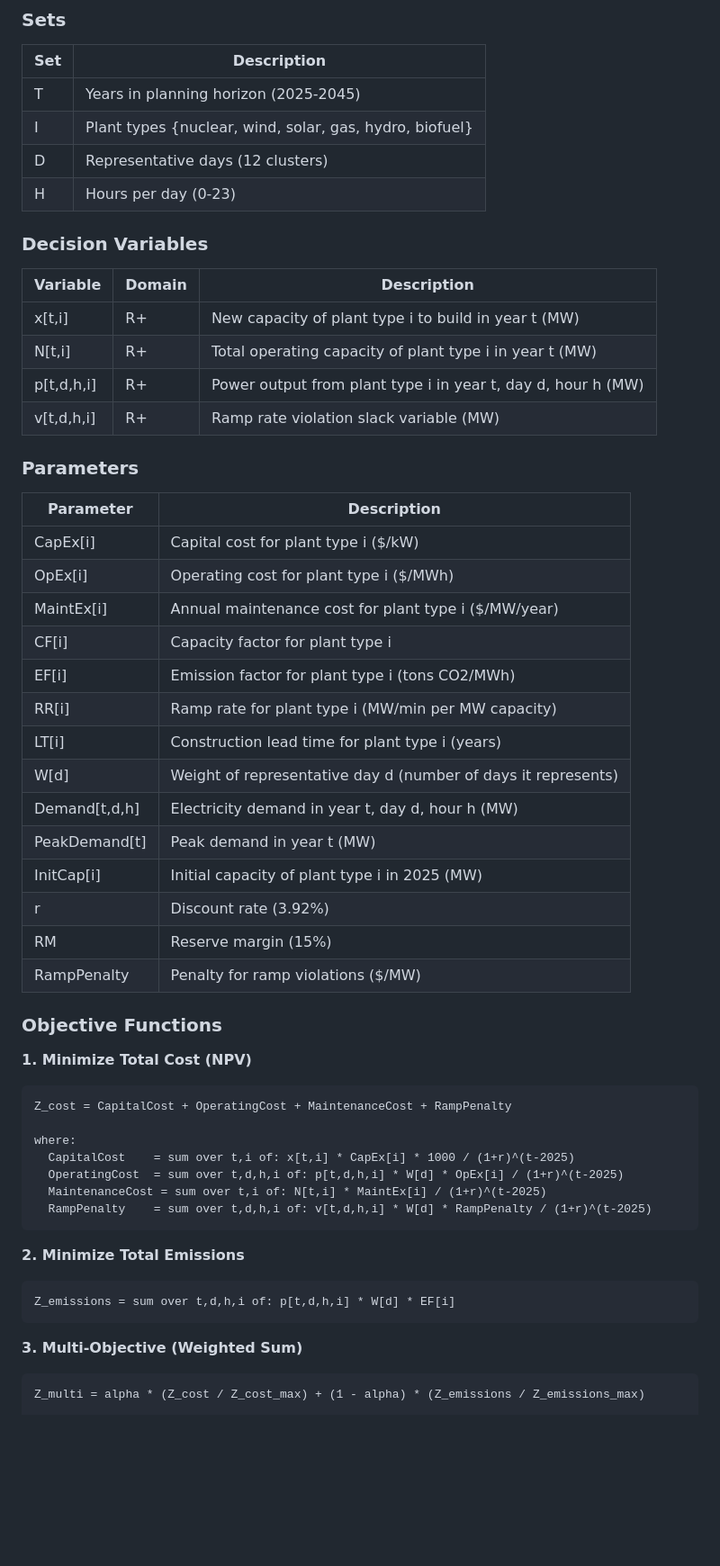
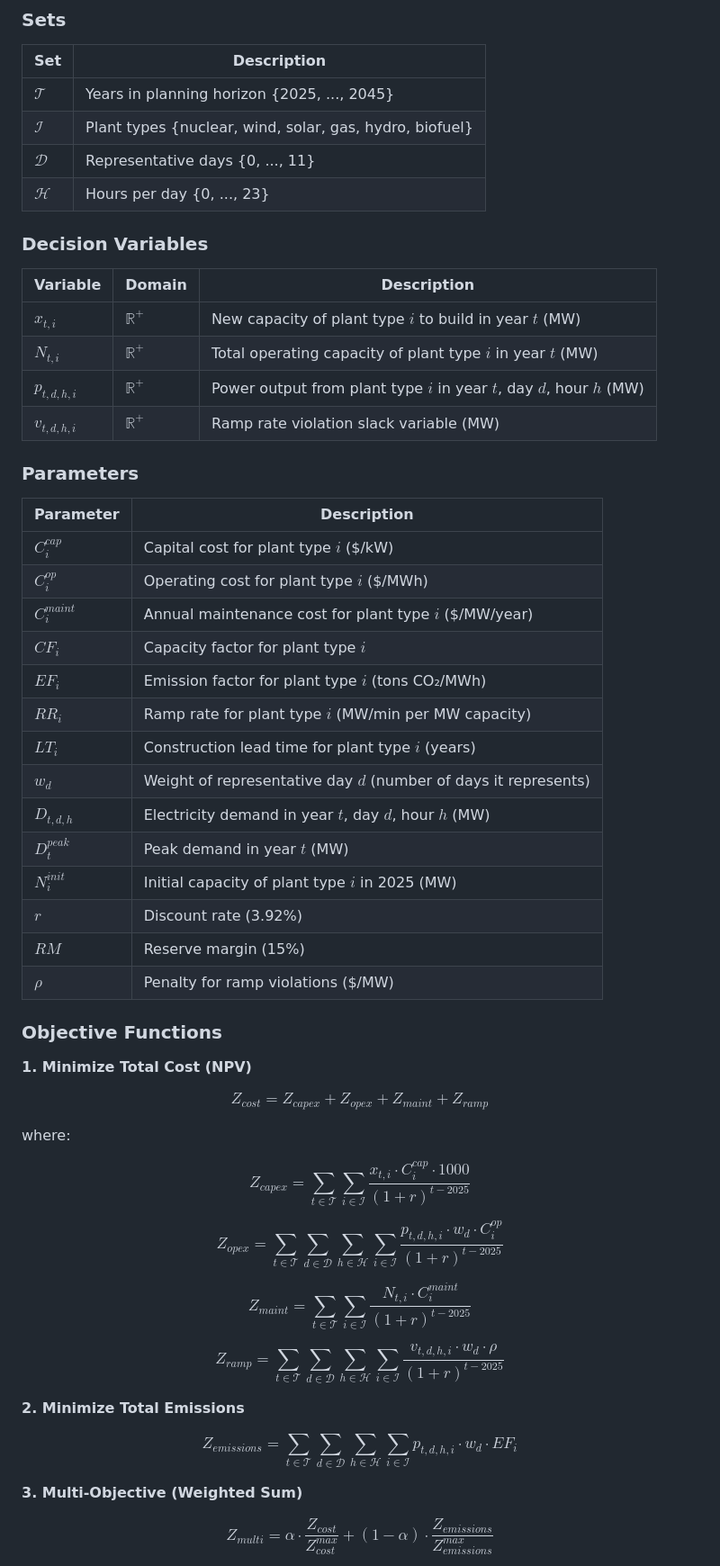
Before and after one commit to aleemkirk/Ontario-Power-Planning, a Markdown page: README.md, the part around the change printed below. Shown: that part at 90% size. Rendered like a GitHub page; blank space fills up the shorter version.

Commit message:
update README.md with  math notation

````diff
--- a/README.md
+++ b/README.md
@@ -68,61 +68,60 @@ ontario-power-optimization/
 
 | Set | Description |
 |-----|-------------|
-| T | Years in planning horizon (2025-2045) |
-| I | Plant types {nuclear, wind, solar, gas, hydro, biofuel} |
-| D | Representative days (12 clusters) |
-| H | Hours per day (0-23) |
+| $\mathcal{T}$ | Years in planning horizon {2025, ..., 2045} |
+| $\mathcal{I}$ | Plant types {nuclear, wind, solar, gas, hydro, biofuel} |
+| $\mathcal{D}$ | Representative days {0, ..., 11} |
+| $\mathcal{H}$ | Hours per day {0, ..., 23} |
 
 ### Decision Variables
 
 | Variable | Domain | Description |
 |----------|--------|-------------|
-| x[t,i] | R+ | New capacity of plant type i to build in year t (MW) |
-| N[t,i] | R+ | Total operating capacity of plant type i in year t (MW) |
-| p[t,d,h,i] | R+ | Power output from plant type i in year t, day d, hour h (MW) |
-| v[t,d,h,i] | R+ | Ramp rate violation slack variable (MW) |
+| $x_{t,i}$ | $\mathbb{R}^+$ | New capacity of plant type $i$ to build in year $t$ (MW) |
+| $N_{t,i}$ | $\mathbb{R}^+$ | Total operating capacity of plant type $i$ in year $t$ (MW) |
+| $p_{t,d,h,i}$ | $\mathbb{R}^+$ | Power output from plant type $i$ in year $t$, day $d$, hour $h$ (MW) |
+| $v_{t,d,h,i}$ | $\mathbb{R}^+$ | Ramp rate violation slack variable (MW) |
 
 ### Parameters
 
 | Parameter | Description |
 |-----------|-------------|
-| CapEx[i] | Capital cost for plant type i ($/kW) |
-| OpEx[i] | Operating cost for plant type i ($/MWh) |
-| MaintEx[i] | Annual maintenance cost for plant type i ($/MW/year) |
-| CF[i] | Capacity factor for plant type i |
-| EF[i] | Emission factor for plant type i (tons CO2/MWh) |
-| RR[i] | Ramp rate for plant type i (MW/min per MW capacity) |
-| LT[i] | Construction lead time for plant type i (years) |
-| W[d] | Weight of representative day d (number of days it represents) |
-| Demand[t,d,h] | Electricity demand in year t, day d, hour h (MW) |
-| PeakDemand[t] | Peak demand in year t (MW) |
-| InitCap[i] | Initial capacity of plant type i in 2025 (MW) |
-| r | Discount rate (3.92%) |
-| RM | Reserve margin (15%) |
-| RampPenalty | Penalty for ramp violations ($/MW) |
+| $C^{cap}_i$ | Capital cost for plant type $i$ ($/kW) |
+| $C^{op}_i$ | Operating cost for plant type $i$ ($/MWh) |
+| $C^{maint}_i$ | Annual maintenance cost for plant type $i$ ($/MW/year) |
+| $CF_i$ | Capacity factor for plant type $i$ |
+| $EF_i$ | Emission factor for plant type $i$ (tons CO₂/MWh) |
+| $RR_i$ | Ramp rate for plant type $i$ (MW/min per MW capacity) |
+| $LT_i$ | Construction lead time for plant type $i$ (years) |
+| $w_d$ | Weight of representative day $d$ (number of days it represents) |
+| $D_{t,d,h}$ | Electricity demand in year $t$, day $d$, hour $h$ (MW) |
+| $D^{peak}_t$ | Peak demand in year $t$ (MW) |
+| $N^{init}_i$ | Initial capacity of plant type $i$ in 2025 (MW) |
+| $r$ | Discount rate (3.92%) |
+| $RM$ | Reserve margin (15%) |
+| $\rho$ | Penalty for ramp violations ($/MW) |
 
 ### Objective Functions
 
 **1. Minimize Total Cost (NPV)**
 
-```
-Z_cost = CapitalCost + OperatingCost + MaintenanceCost + RampPenalty
+$$Z_{cost} = Z_{capex} + Z_{opex} + Z_{maint} + Z_{ramp}$$
 
 where:
-  CapitalCost    = sum over t,i of: x[t,i] * CapEx[i] * 1000 / (1+r)^(t-2025)
-  OperatingCost  = sum over t,d,h,i of: p[t,d,h,i] * W[d] * OpEx[i] / (1+r)^(t-2025)
-  MaintenanceCost = sum over t,i of: N[t,i] * MaintEx[i] / (1+r)^(t-2025)
-  RampPenalty    = sum over t,d,h,i of: v[t,d,h,i] * W[d] * RampPenalty / (1+r)^(t-2025)
-```
+
+$$Z_{capex} = \sum_{t \in \mathcal{T}} \sum_{i \in \mathcal{I}} \frac{x_{t,i} \cdot C^{cap}_i \cdot 1000}{(1+r)^{t-2025}}$$
+
+$$Z_{opex} = \sum_{t \in \mathcal{T}} \sum_{d \in \mathcal{D}} \sum_{h \in \mathcal{H}} \sum_{i \in \mathcal{I}} \frac{p_{t,d,h,i} \cdot w_d \cdot C^{op}_i}{(1+r)^{t-2025}}$$
+
+$$Z_{maint} = \sum_{t \in \mathcal{T}} \sum_{i \in \mathcal{I}} \frac{N_{t,i} \cdot C^{maint}_i}{(1+r)^{t-2025}}$$
+
+$$Z_{ramp} = \sum_{t \in \mathcal{T}} \sum_{d \in \mathcal{D}} \sum_{h \in \mathcal{H}} \sum_{i \in \mathcal{I}} \frac{v_{t,d,h,i} \cdot w_d \cdot \rho}{(1+r)^{t-2025}}$$
 
 **2. Minimize Total Emissions**
 
-```
-Z_emissions = sum over t,d,h,i of: p[t,d,h,i] * W[d] * EF[i]
-```
+$$Z_{emissions} = \sum_{t \in \mathcal{T}} \sum_{d \in \mathcal{D}} \sum_{h \in \mathcal{H}} \sum_{i \in \mathcal{I}} p_{t,d,h,i} \cdot w_d \cdot EF_i$$
 
 **3. Multi-Objective (Weighted Sum)**
 
-```
-Z_multi = alpha * (Z_cost / Z_cost_max) + (1 - alpha) * (Z_emissions / Z_emissions_max)
+$$Z_{multi} = \alpha \cdot \frac{Z_{cost}}{Z^{max}_{cost}} + (1 - \alpha) \cdot \frac{Z_{emissions}}{Z^{max}_{emissions}}$$
 
````
Also changed, not shown: other parts of README.md (+22 -30 lines).
